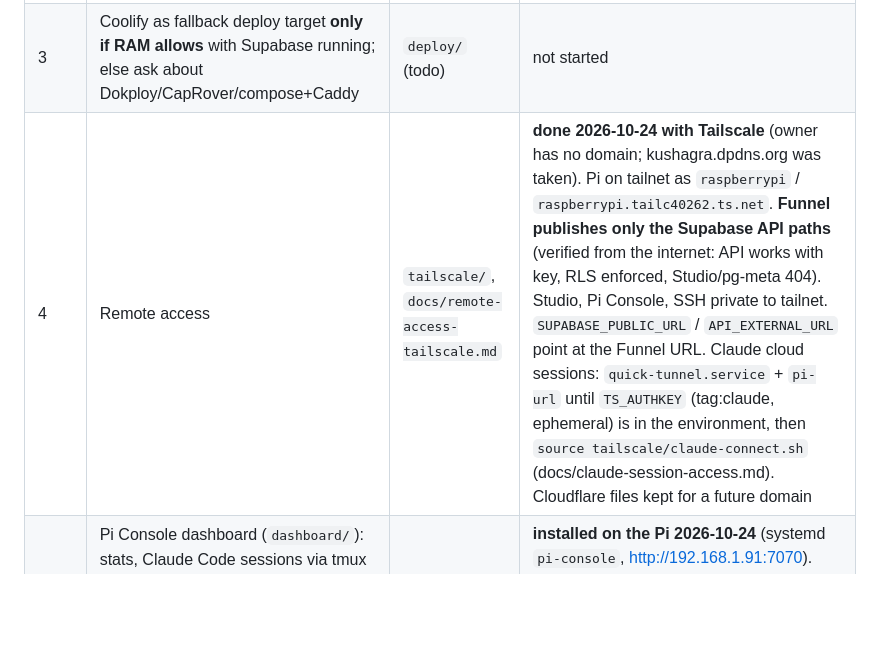
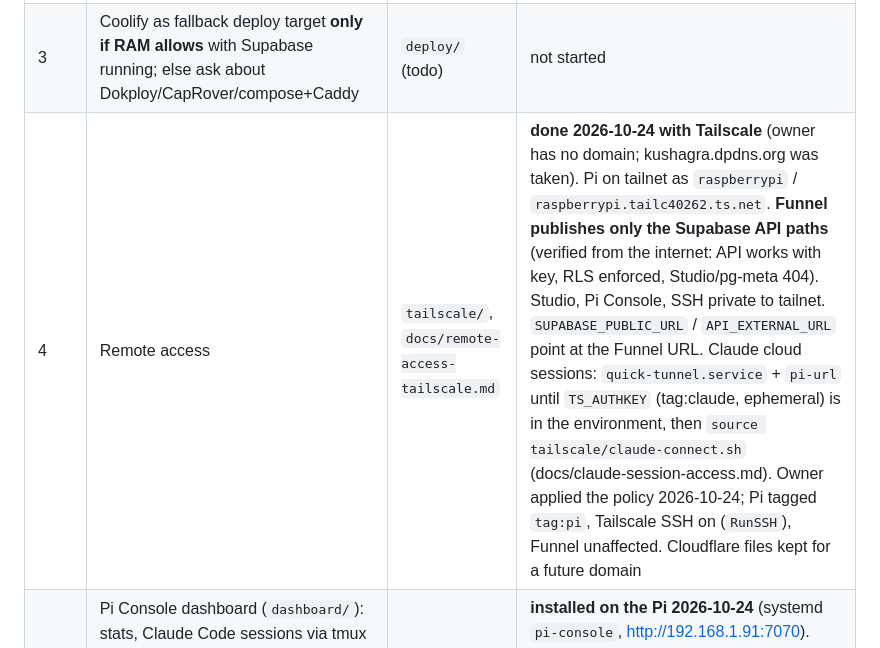
Before and after one commit to kushagra486/raspberrypi-dashboard-server, a Markdown page: CLAUDE.md, the part around the change. Drawn GitHub-style; blank space fills up the shorter version.

Commit message:
CLAUDE.md: Pi tagged tag:pi, Tailscale SSH enabled
Co-Authored-By: Claude Opus 5.5 <noreply@anthropic.com>
Claude-Session: https://claude.ai/code/session_01S8FPxeaavm6gEyBwaeyxDJ

```diff
--- a/CLAUDE.md
+++ b/CLAUDE.md
@@ -32,7 +32,7 @@ projects never pause (replacing Supabase cloud free tier). If you are running
 | 1 | Self-hosted Supabase (official docker stack) | `supabase/` (read its README) | **running on the Pi since 2026-10-24** in `~/supabase-project` (self-hosted v0.8.3, Postgres 17): 11 services healthy, ~1.3 GB RAM, 2.3 GB still free. **Gateway is Kong, not Envoy** (Envoy's tcmalloc needs 48-bit VA; the 4K kernel has 39-bit). Storage on `/mnt/data/supabase-storage`; `.env` mode 600; nightly `pg_dump` 03:30 to `/mnt/data/backups` (first dump verified). Studio + API on http://192.168.1.91:8000 |
 | 2 | SSH hardening: key-only, no root login, fail2ban, dedicated revocable agent key. Port 22 never public. `docker` group = root: say so once, let him decide | `ssh/` (todo) | not started |
 | 3 | Coolify as fallback deploy target **only if RAM allows** with Supabase running; else ask about Dokploy/CapRover/compose+Caddy | `deploy/` (todo) | not started |
-| 4 | Remote access | `tailscale/`, `docs/remote-access-tailscale.md` | **done 2026-10-24 with Tailscale** (owner has no domain; kushagra.dpdns.org was taken). Pi on tailnet as `raspberrypi` / `raspberrypi.tailc40262.ts.net`. **Funnel publishes only the Supabase API paths** (verified from the internet: API works with key, RLS enforced, Studio/pg-meta 404). Studio, Pi Console, SSH private to tailnet. `SUPABASE_PUBLIC_URL` / `API_EXTERNAL_URL` point at the Funnel URL. Claude cloud sessions: `quick-tunnel.service` + `pi-url` until `TS_AUTHKEY` (tag:claude, ephemeral) is in the environment, then `source tailscale/claude-connect.sh` (docs/claude-session-access.md). Cloudflare files kept for a future domain |
+| 4 | Remote access | `tailscale/`, `docs/remote-access-tailscale.md` | **done 2026-10-24 with Tailscale** (owner has no domain; kushagra.dpdns.org was taken). Pi on tailnet as `raspberrypi` / `raspberrypi.tailc40262.ts.net`. **Funnel publishes only the Supabase API paths** (verified from the internet: API works with key, RLS enforced, Studio/pg-meta 404). Studio, Pi Console, SSH private to tailnet. `SUPABASE_PUBLIC_URL` / `API_EXTERNAL_URL` point at the Funnel URL. Claude cloud sessions: `quick-tunnel.service` + `pi-url` until `TS_AUTHKEY` (tag:claude, ephemeral) is in the environment, then `source tailscale/claude-connect.sh` (docs/claude-session-access.md). Owner applied the policy 2026-10-24; Pi tagged `tag:pi`, Tailscale SSH on (`RunSSH`), Funnel unaffected. Cloudflare files kept for a future domain |
 | + | Pi Console dashboard (`dashboard/`): stats, Claude Code sessions via tmux + browser terminal, Docker, links, backups. Port 7070, LAN + tailnet (`http://raspberrypi:7070`), never on Funnel | `dashboard/` | **installed on the Pi 2026-10-24** (systemd `pi-console`, http://192.168.1.91:7070). Password generated into `~/pi-console-password.txt` for the owner to read and delete. `stdio` added to the `docker` group with owner approval |
 | 5 | Nightly config sync to this repo: gitleaks scan, commit only on change, deploy key scoped to this repo. Test a full restore | `cron/` (todo) | not started |
 
```
